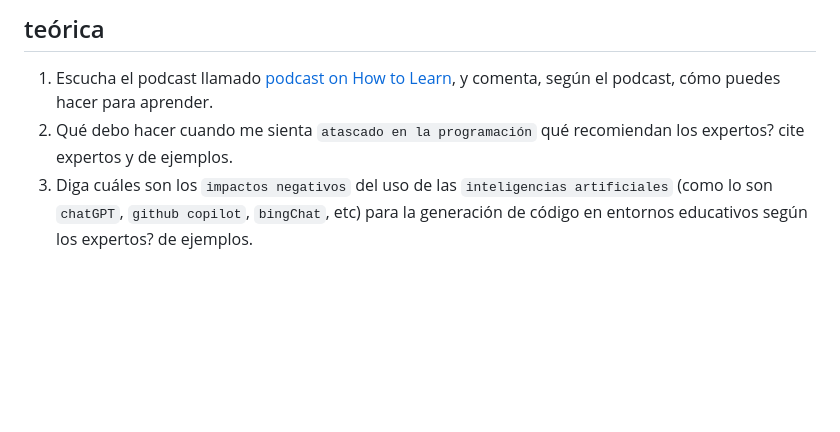
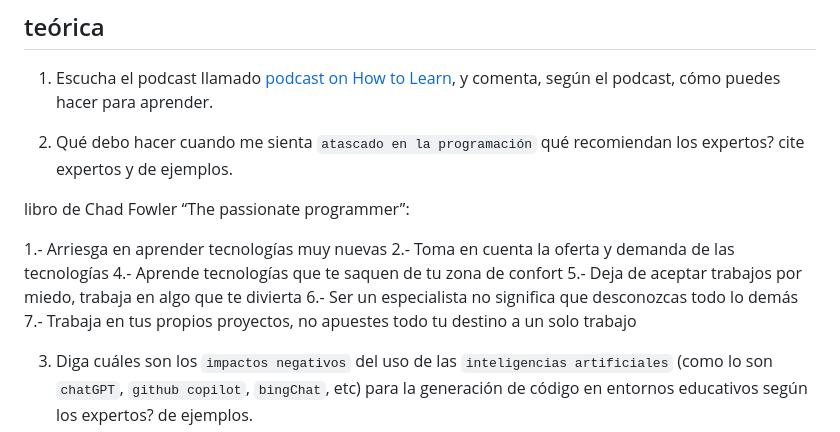
Before and after one commit to ValeriaLeonH/ejercicios_logica_programacion_uneweb_valerialeon_03jul23, a Markdown page: tareas/tarea_18jul23.md, the part around one of its changes. Rendered like a GitHub page; blank space fills up the shorter version.

Commit message:
guardar tarea

```diff
--- a/tareas/tarea_18jul23.md
+++ b/tareas/tarea_18jul23.md
@@ -3,5 +3,18 @@
 ## teórica
 
 1. Escucha el podcast llamado [podcast on How to Learn](https://topenddevs.com/podcasts/ruby-rogues/episodes/131-rr-how-to-learn), y comenta, según el podcast, cómo puedes hacer para aprender.
+
+
 2. Qué debo hacer cuando me sienta `atascado en la programación` qué recomiendan los expertos? cite expertos y de ejemplos.
+
+ libro de Chad Fowler “The passionate programmer”:
+
+ 1.- Arriesga en aprender tecnologías muy nuevas
+ 2.- Toma en cuenta la oferta y demanda de las tecnologías
+ 4.- Aprende tecnologías que te saquen de tu zona de confort
+ 5.- Deja de aceptar trabajos por miedo, trabaja en algo que te divierta
+ 6.- Ser un especialista no significa que desconozcas todo lo demás
+ 7.- Trabaja en tus propios proyectos, no apuestes todo tu destino a un solo trabajo
+
+
 3. Diga cuáles son los `impactos negativos` del uso de las `inteligencias artificiales` (como lo son `chatGPT`, `github copilot`, `bingChat`, etc) para la generación de código en entornos educativos según los expertos? de ejemplos.
```
Also changed, not shown: other parts of tareas/tarea_18jul23.md (+17 -1 lines).
